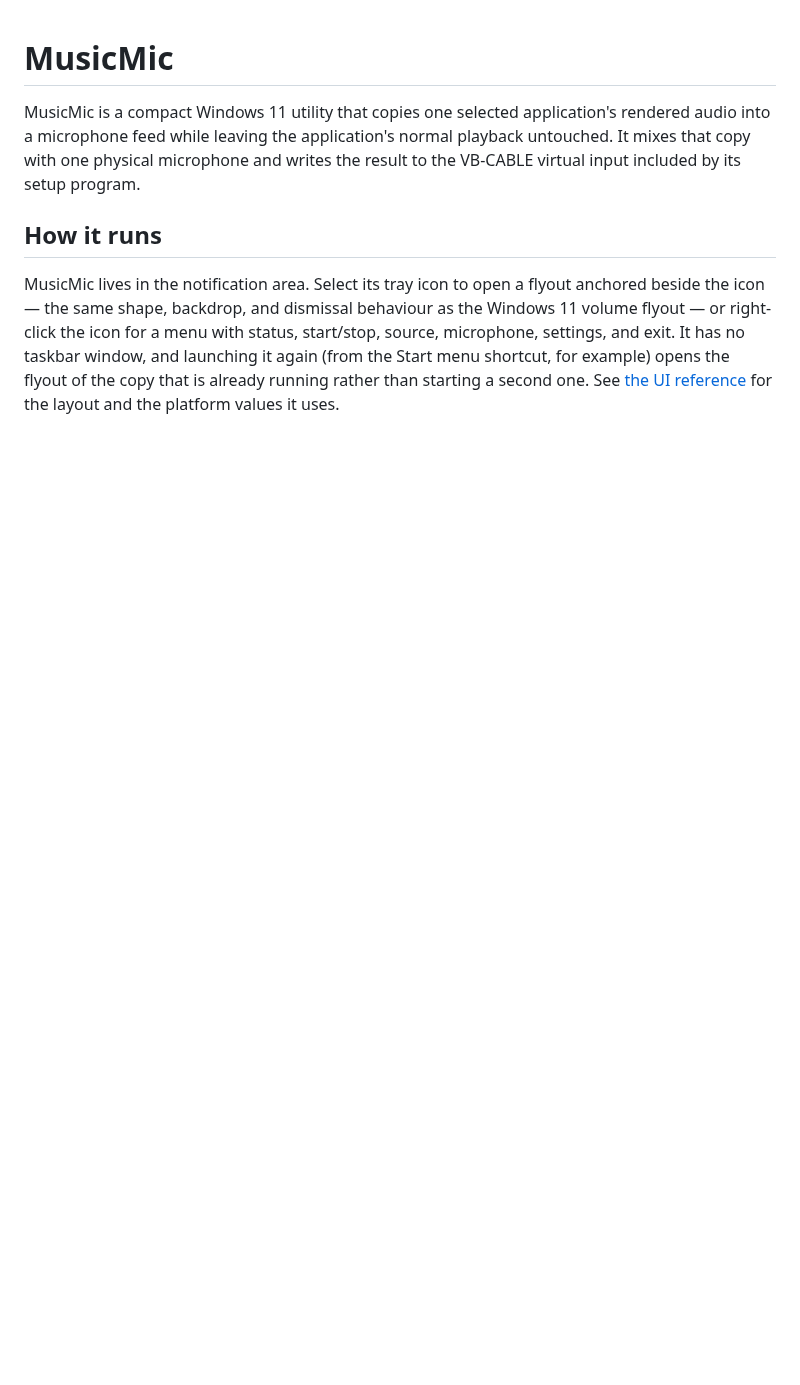
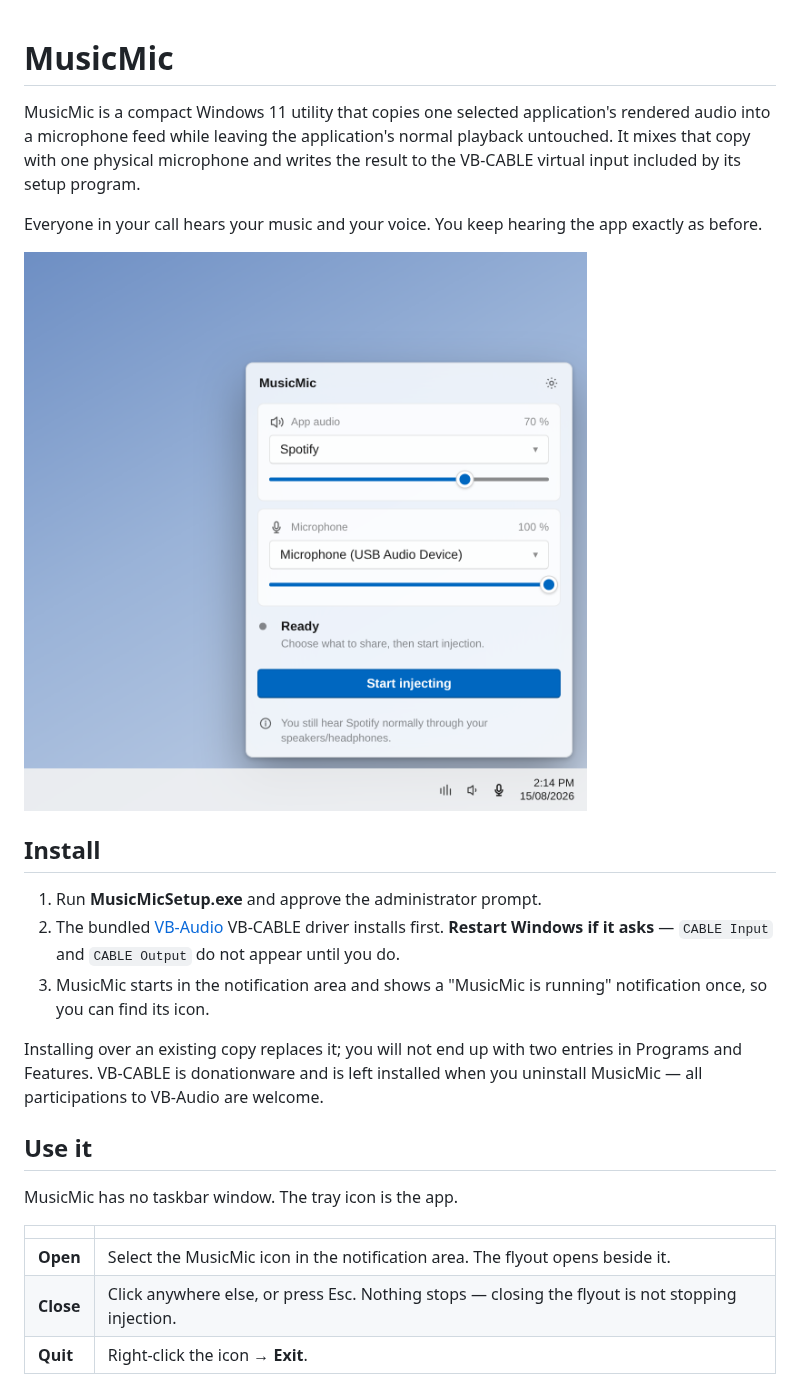
Before and after one commit to ghively/MusicMic, a Markdown page: README.md, the part around one of its changes. Rendered like a GitHub page; pictures changed too: docs/ui/flyout-light.png (added); blank space fills up the shorter version.

```diff
--- a/README.md
+++ b/README.md
@@ -2,11 +2,25 @@
 
 MusicMic is a compact Windows 11 utility that copies one selected application's rendered audio into a microphone feed while leaving the application's normal playback untouched. It mixes that copy with one physical microphone and writes the result to the VB-CABLE virtual input included by its setup program.
 
-## How it runs
+Everyone in your call hears your music and your voice. You keep hearing the app exactly as before.
 
-MusicMic lives in the notification area. Select its tray icon to open a flyout anchored beside the
-icon — the same shape, backdrop, and dismissal behaviour as the Windows 11 volume flyout — or
-right-click the icon for a menu with status, start/stop, source, microphone, settings, and exit.
-It has no taskbar window, and launching it again (from the Start menu shortcut, for example) opens
-the flyout of the copy that is already running rather than starting a second one. See
-[the UI reference](docs/ui/tray-flyout.md) for the layout and the platform values it uses.
+<img src="docs/ui/flyout-light.png" alt="The MusicMic flyout open above the Windows taskbar, showing an app audio selector set to Spotify at 70 percent, a microphone selector at 100 percent, a Ready status, and a Start injecting button." width="620">
+
+## Install
+
+1. Run **MusicMicSetup.exe** and approve the administrator prompt.
+2. The bundled [VB-Audio](https://www.vb-cable.com/) VB-CABLE driver installs first. **Restart Windows if it asks** — `CABLE Input` and `CABLE Output` do not appear until you do.
+3. MusicMic starts in the notification area and shows a "MusicMic is running" notification once, so you can find its icon.
+
+Installing over an existing copy replaces it; you will not end up with two entries in Programs and Features. VB-CABLE is donationware and is left installed when you uninstall MusicMic — all participations to VB-Audio are welcome.
+
+## Use it
+
+MusicMic has no taskbar window. The tray icon is the app.
+
+| | |
+| --- | --- |
+| **Open** | Select the MusicMic icon in the notification area. The flyout opens beside it. |
+| **Close** | Click anywhere else, or press Esc. Nothing stops — closing the flyout is not stopping injection. |
+| **Quit** | Right-click the icon → **Exit**. |
+
```
Also changed, not shown: other parts of README.md (+40 -13 lines), docs/ui/tray-flyout.md (+15 -0 lines), docs/ui/flyout-dark.png (added), docs/ui/settings.png (added), docs/ui/tray-menu.png (added), 7 other files.
